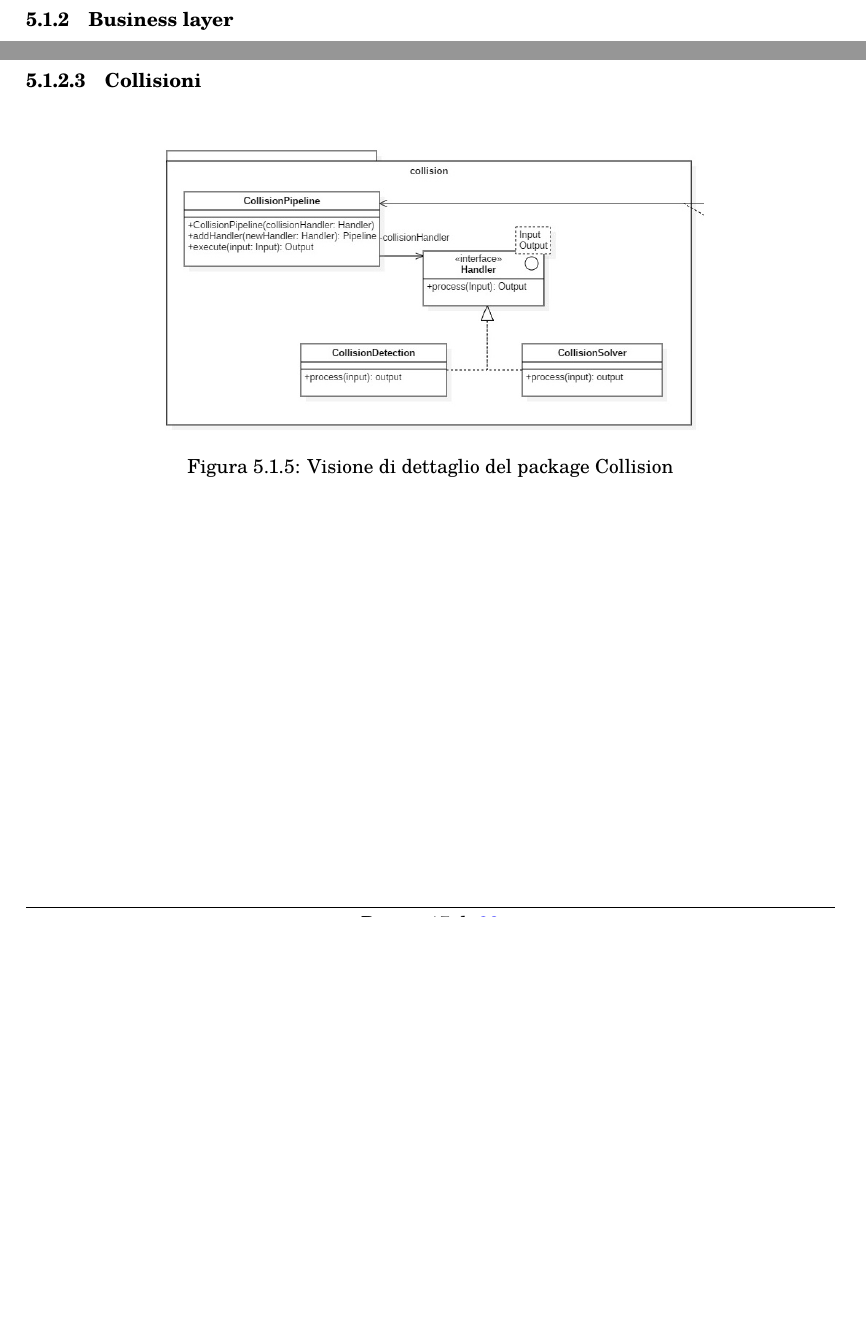
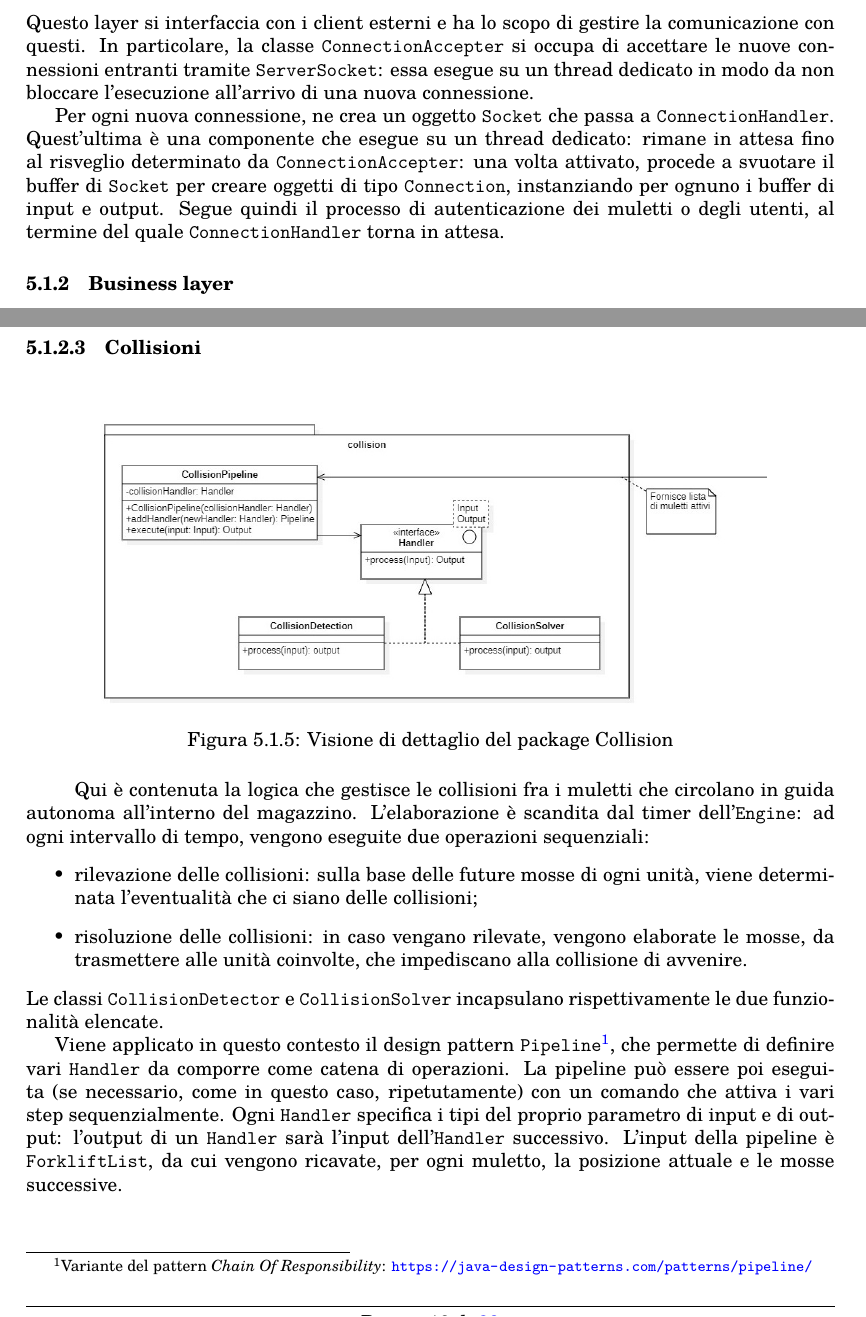
Before and after one commit to Three-Way-Milkshake/docs, a LaTeX document (01_RR/esterni/doc_esterna/manuale_manutentore/manuale_manutentore.tex, which reads 01_RR/esterni/doc_esterna/manuale_manutentore/res/sections/05.1_architettura_server.tex): two parts of pages 16 and 18 of 23 before the commit and two parts of pages 16 and 19 of 24 after it, joined at a grey line, cut at the place of the change, the shorter picture padded with empty space. Compiled offline with LuaLaTeX; a LaTeX package or settings file that is missing is left out.

Commit message:
section 5.server should be complete now

```diff
--- a/01_RR/esterni/doc_esterna/manuale_manutentore/res/sections/05.1_architettura_server.tex
+++ b/01_RR/esterni/doc_esterna/manuale_manutentore/res/sections/05.1_architettura_server.tex
@@ -24,6 +24,16 @@ Le sezioni che seguono illustrano la struttura di ogni layer.
 \end{figure}
 
 
+Questo layer si interfaccia con i client esterni e ha lo scopo di gestire la comunicazione con questi. In particolare, la classe \texttt{ConnectionAccepter} si occupa di accettare le nuove connessioni entranti tramite \texttt{ServerSocket}: essa esegue su un thread dedicato in modo da non bloccare l'esecuzione all'arrivo di una nuova connessione.
+
+Per ogni nuova connessione, ne crea un oggetto \texttt{Socket} che passa a \texttt{ConnectionHandler}. Quest'ultima è una componente che esegue su un thread dedicato: rimane in attesa fino al risveglio determinato da \texttt{ConnectionAccepter}: una volta attivato, procede a svuotare il buffer di \texttt{Socket} per creare oggetti di tipo \texttt{Connection}, instanziando per ognuno i buffer di input e output. Segue quindi il processo di autenticazione dei muletti o degli utenti, al termine del quale \texttt{ConnectionHandler} torna in attesa.
+
+
+
+
+
+
+
 \subsubsection{Business layer}
 
 Nel Business layer risiede il nucleo di elaborazione dei dati ricevuti dal layer superiore: i dominii principali di cui si occupa sono:
@@ -101,6 +112,18 @@ Si osserva l'applicazione di alcuni design pattern:
 \end{figure}
 
 
+Qui è contenuta la logica che gestisce le collisioni fra i muletti che circolano in guida autonoma all'interno del magazzino. L'elaborazione è scandita dal timer dell'\texttt{Engine}: ad ogni intervallo di tempo, vengono eseguite due operazioni sequenziali:
+\begin{itemize}
+	\item rilevazione delle collisioni: sulla base delle future mosse di ogni unità, viene determinata l'eventualità che ci siano delle collisioni;
+	\item risoluzione delle collisioni: in caso vengano rilevate, vengono elaborate le mosse, da trasmettere alle unità coinvolte, che impediscano alla collisione di avvenire.
+\end{itemize}
+Le classi \texttt{CollisionDetector} e \texttt{CollisionSolver} incapsulano rispettivamente le due funzionalità elencate.
+
+Viene applicato in questo contesto il design pattern \texttt{Pipeline}\footnote{Variante del pattern \textit{Chain Of Responsibility}: \url{https://java-design-patterns.com/patterns/pipeline/}}, che permette di definire vari \texttt{Handler} da comporre come catena di operazioni. La pipeline può essere poi eseguita (se necessario, come in questo caso, ripetutamente) con un comando che attiva i vari step sequenzialmente. Ogni \texttt{Handler} specifica i tipi del proprio parametro di input e di output: l'output di un \texttt{Handler} sarà l'input dell'\texttt{Handler} successivo.
+L'input della pipeline è \texttt{ForkliftList}, da cui vengono ricavate, per ogni muletto, la posizione attuale e le mosse successive.
+
+
+
 \subsubsection{Persistence layer}
 
 \begin{figure}[H]
```
Also changed, not shown: 01_RR/esterni/doc_esterna/manuale_manutentore/manuale_manutentore.pdf, 01_RR/esterni/doc_esterna/manuale_manutentore/res/diagrams/server/server_communication.jpg, 01_RR/esterni/doc_esterna/manuale_manutentore/res/diagrams/server/server_complessivo_dettagliato.jpg, 01_RR/esterni/doc_esterna/manuale_manutentore/res/diagrams/server/server_complessivo_minimal.jpg, 01_RR/esterni/doc_esterna/manuale_manutentore/res/diagrams/server/server_pack_clients.jpg, 01_RR/esterni/doc_esterna/manuale_manutentore/res/diagrams/server/server_pack_collision.jpg, 01_RR/esterni/doc_esterna/manuale_manutentore/res/diagrams/server/server_pack_map.jpg, 01_RR/esterni/doc_esterna/manuale_manutentore/res/diagrams/server/server_persistency.jpg, 01_RR/esterni/doc_esterna/manuale_manutentore/res/sections/05.1_architettura_server.tex (8 more changed lines), 2 other files.
